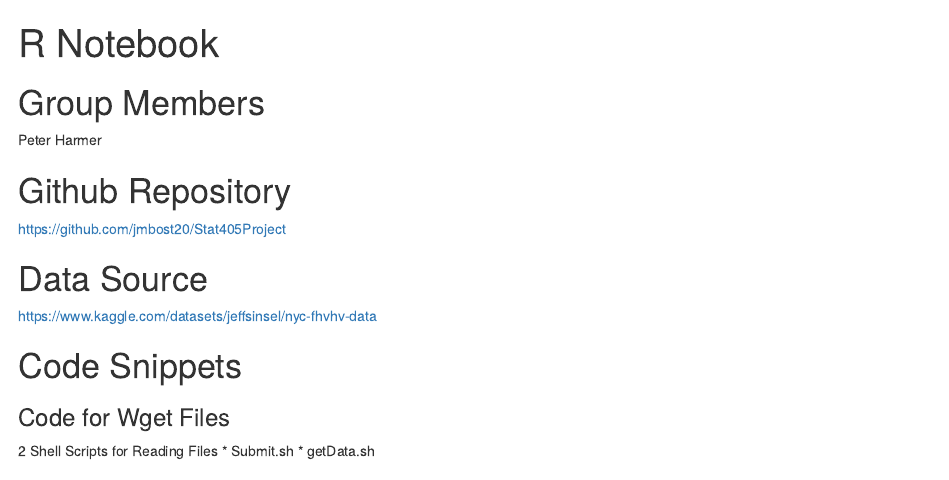
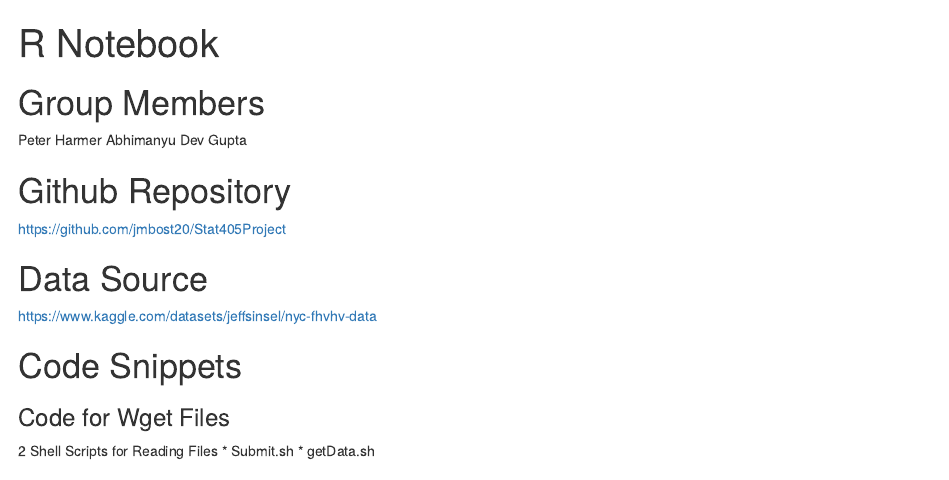
Before and after one commit to jmbost20/NYCRideShareHPC, an R Markdown document (DataCollection_S405.Rmd): the page in a window 1100 px wide, from its top. Rendered offline with R 4.5, knitr and Pandoc, with nearby package versions; some code elsewhere in the file could not run offline.

Commit message:
Update DataCollection_S405.Rmd

```diff
--- a/DataCollection_S405.Rmd
+++ b/DataCollection_S405.Rmd
@@ -4,6 +4,7 @@ output: html_notebook
 ---
 # Group Members
 Peter Harmer
+Abhimanyu Dev Gupta
 
 
 # Github Repository
```
